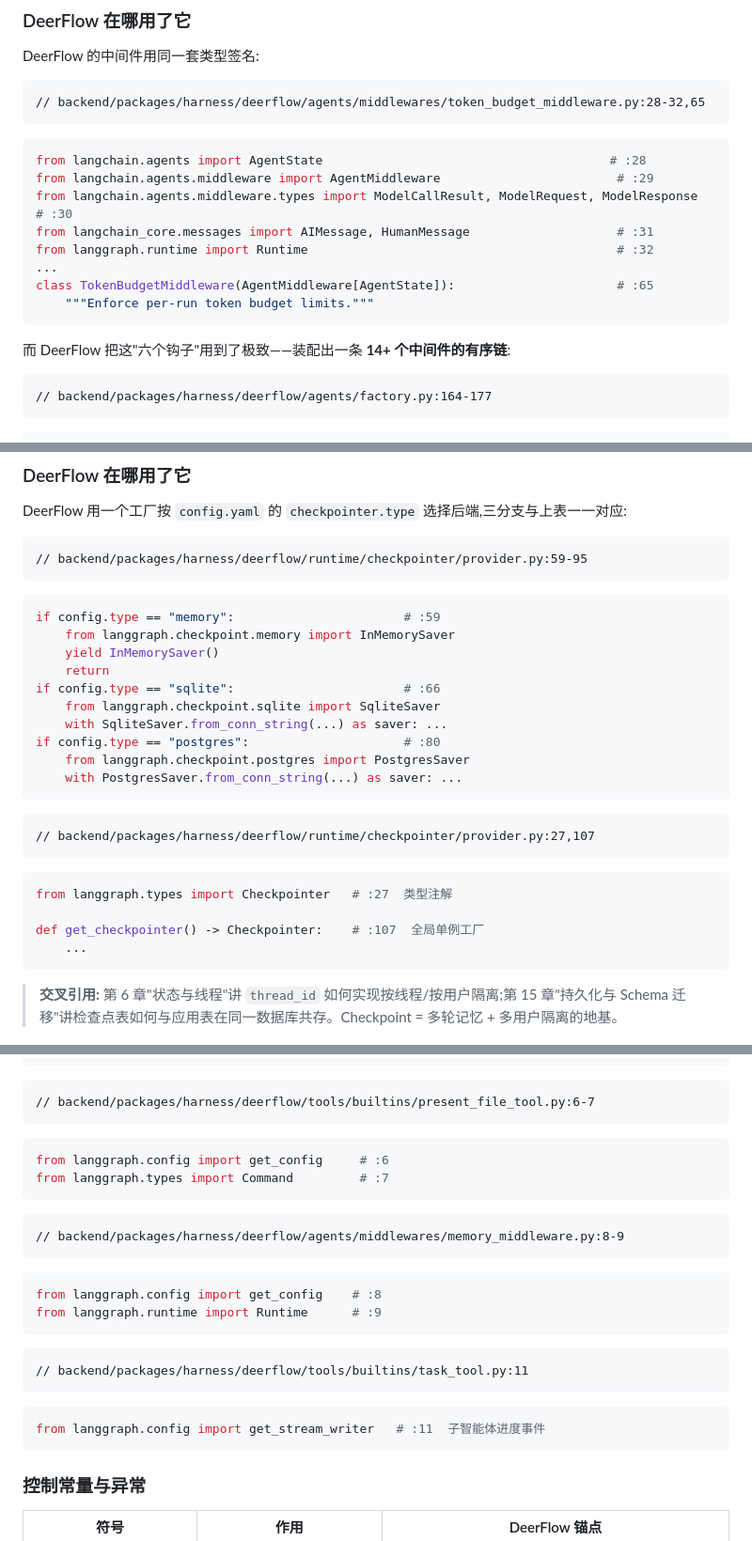
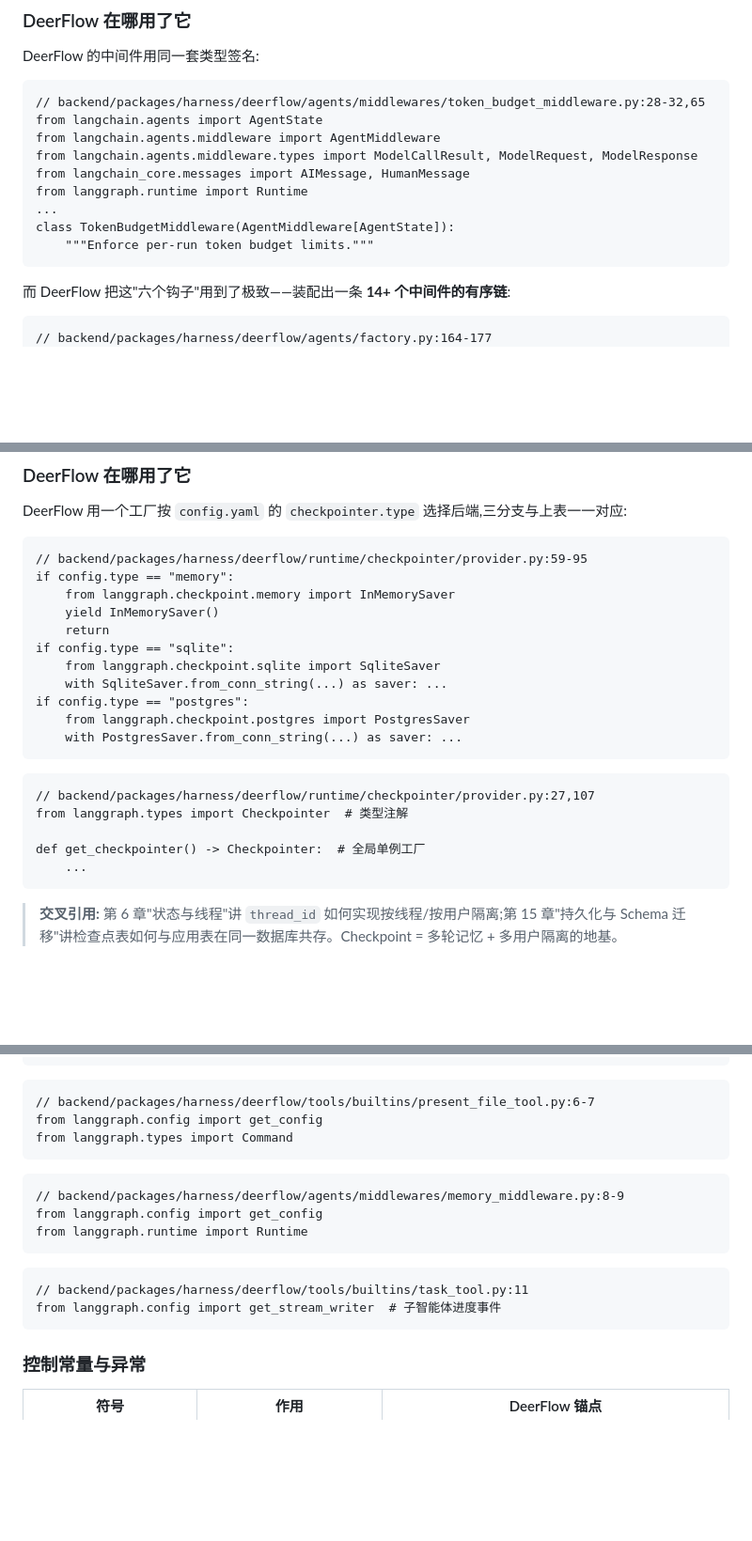
Before and after one commit to philo-zhou/deerflow-harness-book, a Markdown page: 第零部分-前置篇/LangGraph基础-Agent的骨架.md, 3 parts joined by grey strips. Shown at 94% size. Rendered like a GitHub page; blank space fills up the shorter version.

````diff
--- a/第零部分-前置篇/LangGraph基础-Agent的骨架.md
+++ b/第零部分-前置篇/LangGraph基础-Agent的骨架.md
@@ -261,16 +252,13 @@ DeerFlow 的中间件用同一套类型签名:
 
 ```
 // backend/packages/harness/deerflow/agents/middlewares/token_budget_middleware.py:28-32,65
-```
-
-```python
-from langchain.agents import AgentState                                       # :28
-from langchain.agents.middleware import AgentMiddleware                        # :29
-from langchain.agents.middleware.types import ModelCallResult, ModelRequest, ModelResponse   # :30
-from langchain_core.messages import AIMessage, HumanMessage                    # :31
-from langgraph.runtime import Runtime                                          # :32
+from langchain.agents import AgentState
+from langchain.agents.middleware import AgentMiddleware
+from langchain.agents.middleware.types import ModelCallResult, ModelRequest, ModelResponse
+from langchain_core.messages import AIMessage, HumanMessage
+from langgraph.runtime import Runtime
 ...
-class TokenBudgetMiddleware(AgentMiddleware[AgentState]):                      # :65
+class TokenBudgetMiddleware(AgentMiddleware[AgentState]):
     """Enforce per-run token budget limits."""
 ```
 
@@ -278,9 +266,6 @@ class TokenBudgetMiddleware(AgentMiddleware[AgentState]):                      #
 
 ```
 // backend/packages/harness/deerflow/agents/factory.py:164-177
-```
-
-```
       0-2. Sandbox infrastructure (ThreadData → Uploads → Sandbox)
       3.   DanglingToolCallMiddleware
       4.   GuardrailMiddleware
@@ -352,29 +337,23 @@ DeerFlow 用一个工厂按 `config.yaml` 的 `checkpointer.type` 选择后端,
 
 ```
 // backend/packages/harness/deerflow/runtime/checkpointer/provider.py:59-95
-```
-
-```python
-if config.type == "memory":                       # :59
+if config.type == "memory":
     from langgraph.checkpoint.memory import InMemorySaver
     yield InMemorySaver()
     return
-if config.type == "sqlite":                       # :66
+if config.type == "sqlite":
     from langgraph.checkpoint.sqlite import SqliteSaver
     with SqliteSaver.from_conn_string(...) as saver: ...
-if config.type == "postgres":                     # :80
+if config.type == "postgres":
     from langgraph.checkpoint.postgres import PostgresSaver
     with PostgresSaver.from_conn_string(...) as saver: ...
 ```
 
 ```
 // backend/packages/harness/deerflow/runtime/checkpointer/provider.py:27,107
-```
+from langgraph.types import Checkpointer  # 类型注解
 
-```python
-from langgraph.types import Checkpointer   # :27  类型注解
-
-def get_checkpointer() -> Checkpointer:    # :107  全局单例工厂
+def get_checkpointer() -> Checkpointer:  # 全局单例工厂
     ...
 ```
 
@@ -491,28 +461,19 @@ def long_task() -> str:
 
 ```
 // backend/packages/harness/deerflow/tools/builtins/present_file_tool.py:6-7
-```
-
-```python
-from langgraph.config import get_config     # :6
-from langgraph.types import Command         # :7
+from langgraph.config import get_config
+from langgraph.types import Command
 ```
 
 ```
 // backend/packages/harness/deerflow/agents/middlewares/memory_middleware.py:8-9
-```
-
-```python
-from langgraph.config import get_config    # :8
-from langgraph.runtime import Runtime      # :9
+from langgraph.config import get_config
+from langgraph.runtime import Runtime
 ```
 
 ```
 // backend/packages/harness/deerflow/tools/builtins/task_tool.py:11
-```
-
-```python
-from langgraph.config import get_stream_writer   # :11  子智能体进度事件
+from langgraph.config import get_stream_writer  # 子智能体进度事件
 ```
 
 ### 控制常量与异常
````
Also changed, not shown: other parts of 第零部分-前置篇/LangGraph基础-Agent的骨架.md (+14 -38 lines), 第零部分-前置篇/LangChain基础-Agent的砖石.md (+10 -34 lines).
